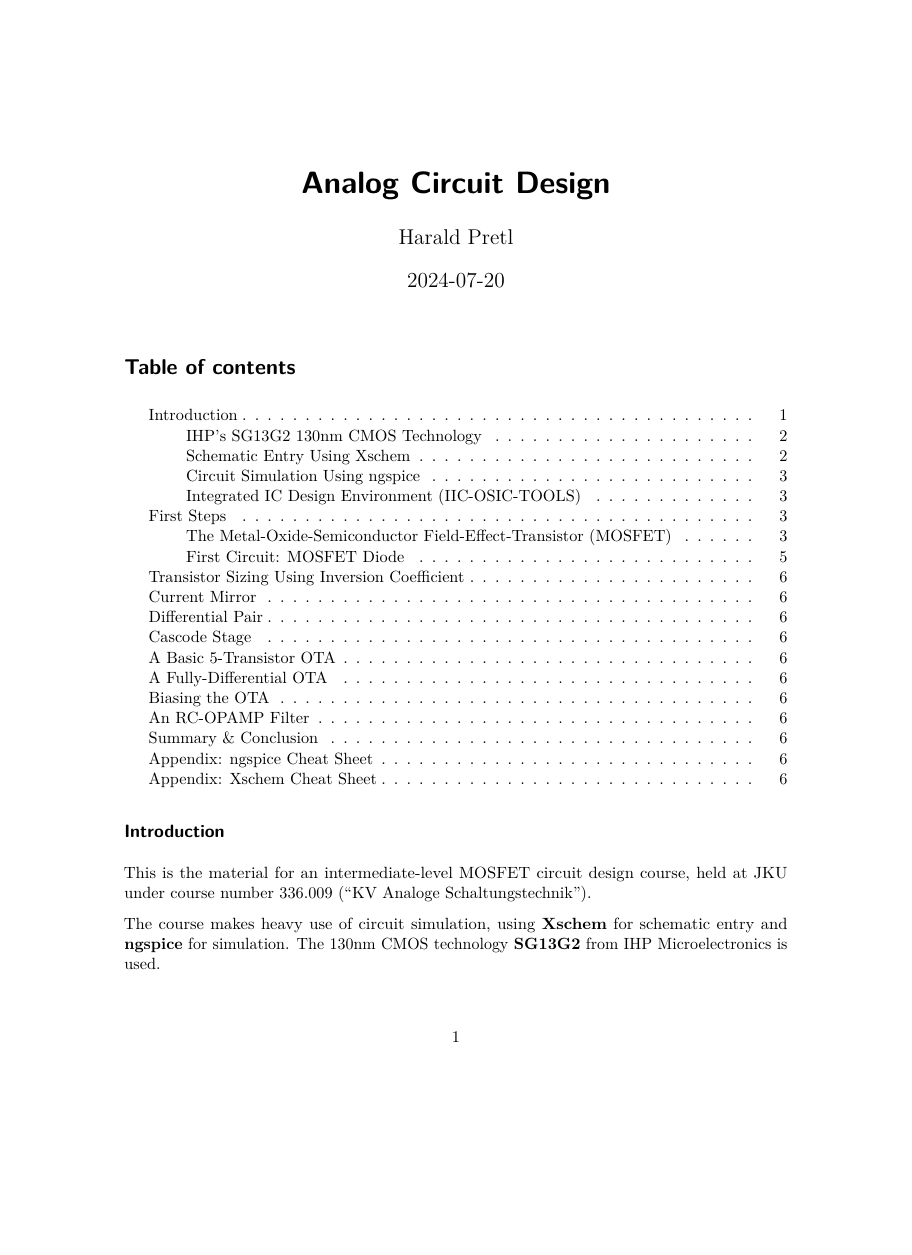
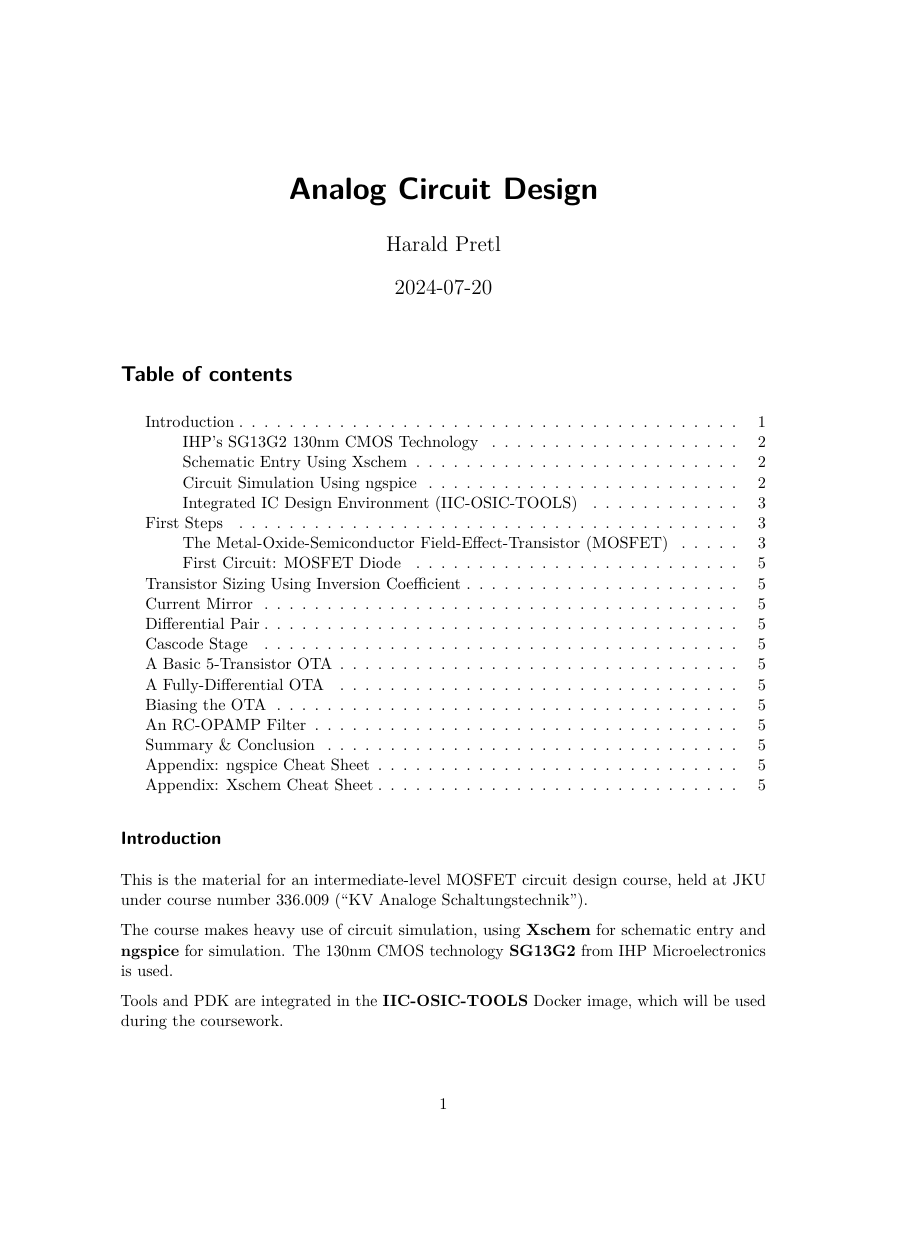
Before and after one commit to iic-jku/analog-circuit-design, a LaTeX document (_tex/index.tex): page 1 of 6 before the commit and page 1 of 5 after it, the shorter picture padded with empty space. Compiled offline with pdfLaTeX.

Commit message:
Built site for gh-pages

```diff
--- a/_tex/index.tex
+++ b/_tex/index.tex
@@ -4,7 +4,7 @@
 \PassOptionsToPackage{dvipsnames,svgnames,x11names}{xcolor}
 %
 \documentclass[
-  letterpaper,
+  a4paper,
   DIV=11,
   numbers=noendperiod]{scrartcl}
 
@@ -136,6 +136,15 @@
 \makeatother
 
 \ifLuaTeX
+\usepackage[bidi=basic]{babel}
+\else
+\usepackage[bidi=default]{babel}
+\fi
+\babelprovide[main,import]{american}
+% get rid of language-specific shorthands (see #6817):
+\let\LanguageShortHands\languageshorthands
+\def\languageshorthands#1{}
+\ifLuaTeX
   \usepackage{selnolig}  % disable illegal ligatures
 \fi
 \usepackage{bookmark}
@@ -145,6 +154,7 @@
 \hypersetup{
   pdftitle={Analog Circuit Design},
   pdfauthor={Harald Pretl},
+  pdflang={en-US},
   colorlinks=true,
   linkcolor={blue},
   filecolor={Maroon},
```
Also changed, not shown: index.pdf, index_files/mediabag/index_files/figure-pdf/cell-2-output-1.pdf, 2 other files.
